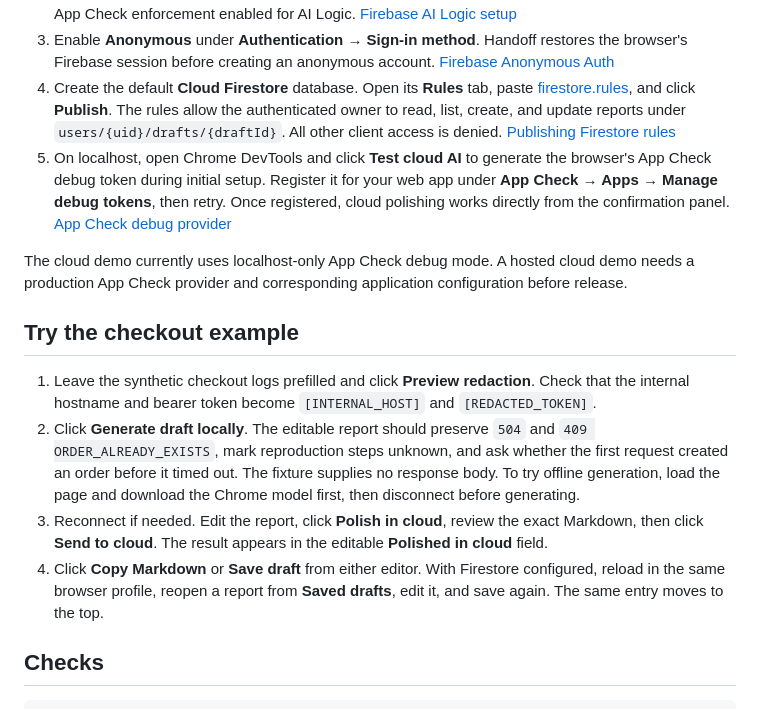
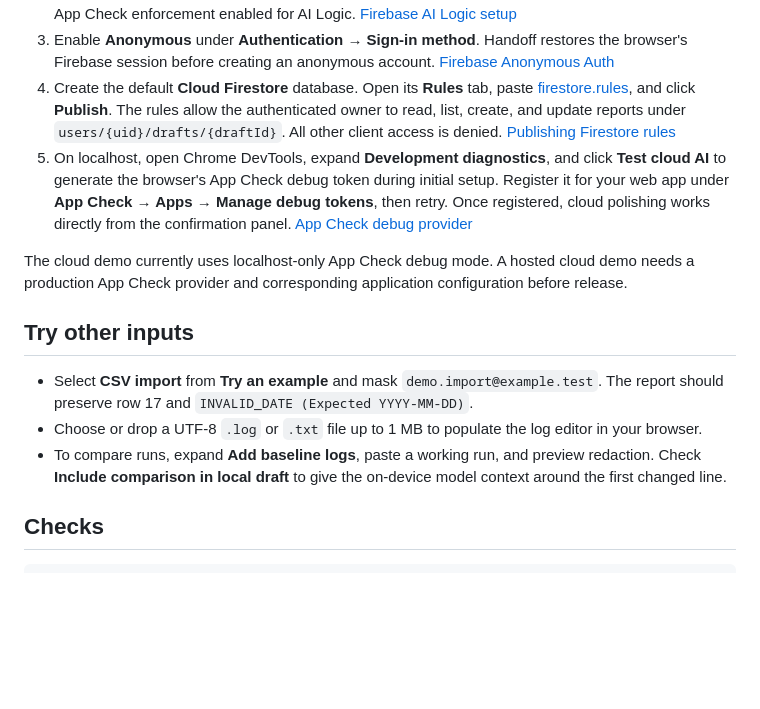
Before and after one commit to nisrineelmahdani/handoff, a Markdown page: README.md, the part around one of its changes. GitHub-like rendering; blank space fills up the shorter version.

```diff
--- a/README.md
+++ b/README.md
@@ -21,16 +33,15 @@ Complete the Firebase setup below, then run `npm run dev` and open [http://local
 2. In the Firebase console, set up **Firebase AI Logic** with the **Gemini Developer API** provider and keep App Check enforcement enabled for AI Logic. [Firebase AI Logic setup](https://firebase.google.com/docs/ai-logic/hybrid/web/get-started)
 3. Enable **Anonymous** under **Authentication → Sign-in method**. Handoff restores the browser's Firebase session before creating an anonymous account. [Firebase Anonymous Auth](https://firebase.google.com/docs/auth/web/anonymous-auth)
 4. Create the default **Cloud Firestore** database. Open its **Rules** tab, paste [firestore.rules](firestore.rules), and click **Publish**. The rules allow the authenticated owner to read, list, create, and update reports under `users/{uid}/drafts/{draftId}`. All other client access is denied. [Publishing Firestore rules](https://firebase.google.com/docs/firestore/security/get-started)
-5. On localhost, open Chrome DevTools and click **Test cloud AI** to generate the browser's App Check debug token during initial setup. Register it for your web app under **App Check → Apps → Manage debug tokens**, then retry. Once registered, cloud polishing works directly from the confirmation panel. [App Check debug provider](https://firebase.google.com/docs/app-check/web/debug-provider)
+5. On localhost, open Chrome DevTools, expand **Development diagnostics**, and click **Test cloud AI** to generate the browser's App Check debug token during initial setup. Register it for your web app under **App Check → Apps → Manage debug tokens**, then retry. Once registered, cloud polishing works directly from the confirmation panel. [App Check debug provider](https://firebase.google.com/docs/app-check/web/debug-provider)
 
 The cloud demo currently uses localhost-only App Check debug mode. A hosted cloud demo needs a production App Check provider and corresponding application configuration before release.
 
-## Try the checkout example
+## Try other inputs
 
-1. Leave the synthetic checkout logs prefilled and click **Preview redaction**. Check that the internal hostname and bearer token become `[INTERNAL_HOST]` and `[REDACTED_TOKEN]`.
-2. Click **Generate draft locally**. The editable report should preserve `504` and `409 ORDER_ALREADY_EXISTS`, mark reproduction steps unknown, and ask whether the first request created an order before it timed out. The fixture supplies no response body. To try offline generation, load the page and download the Chrome model first, then disconnect before generating.
-3. Reconnect if needed. Edit the report, click **Polish in cloud**, review the exact Markdown, then click **Send to cloud**. The result appears in the editable **Polished in cloud** field.
-4. Click **Copy Markdown** or **Save draft** from either editor. With Firestore configured, reload in the same browser profile, reopen a report from **Saved drafts**, edit it, and save again. The same entry moves to the top.
+- Select **CSV import** from **Try an example** and mask `demo.import@example.test`. The report should preserve row 17 and `INVALID_DATE (Expected YYYY-MM-DD)`.
+- Choose or drop a UTF-8 `.log` or `.txt` file up to 1 MB to populate the log editor in your browser.
+- To compare runs, expand **Add baseline logs**, paste a working run, and preview redaction. Check **Include comparison in local draft** to give the on-device model context around the first changed line.
 
 ## Checks
 
```
Also changed, not shown: other parts of README.md (+12 -0 lines), docs/checkout-cloud-diff.png (added), 17 other files.
